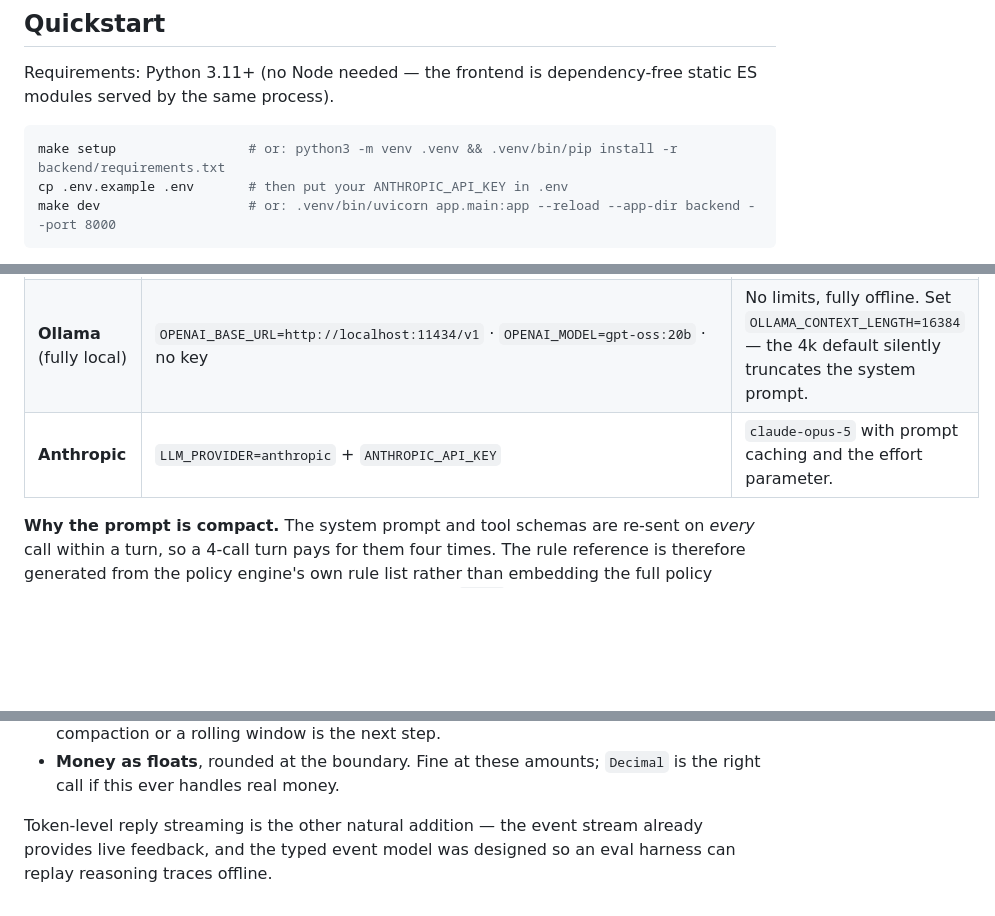
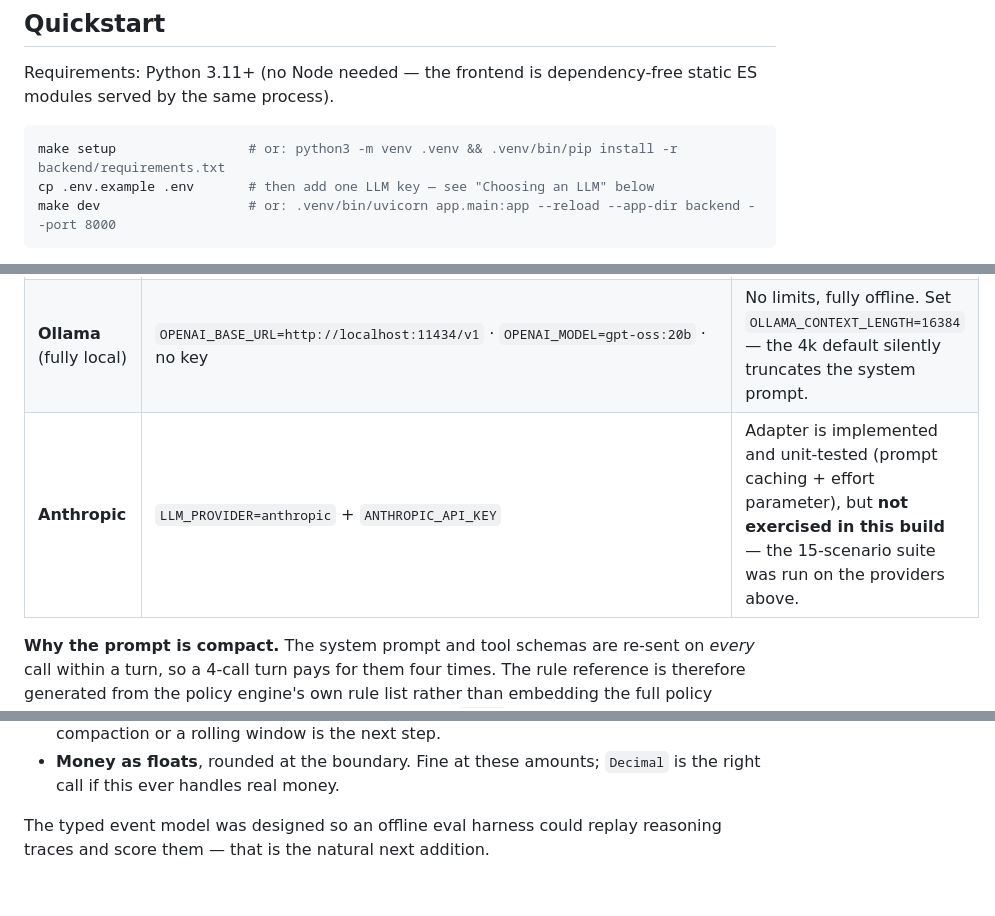
Before and after one commit to Bandukda/ai-customer-support-agent, a Markdown page: README.md, 3 parts joined by grey strips. GitHub-like rendering; blank space fills up the shorter version.

````diff
--- a/README.md
+++ b/README.md
@@ -62,7 +64,7 @@ static ES modules served by the same process).
 
 ```bash
 make setup                 # or: python3 -m venv .venv && .venv/bin/pip install -r backend/requirements.txt
-cp .env.example .env       # then put your ANTHROPIC_API_KEY in .env
+cp .env.example .env       # then add one LLM key — see "Choosing an LLM" below
 make dev                   # or: .venv/bin/uvicorn app.main:app --reload --app-dir backend --port 8000
 ```
 
@@ -81,7 +83,7 @@ run against the full 15-scenario suite; the notes are measured, not guessed.
 | **Groq** (free) | `OPENAI_BASE_URL=https://api.groq.com/openai/v1` · `OPENAI_MODEL=openai/gpt-oss-120b` · `LLM_MAX_TOKENS=400` | Fastest: 1–3s per turn. **100k tokens/day per model** (~11 turns) — but each model has its own budget, so switch models when one is spent. `llama-3.3-70b-versatile` is quicker still. |
 | **Google Gemini** (free) | `OPENAI_BASE_URL=https://generativelanguage.googleapis.com/v1beta/openai` · `OPENAI_MODEL=gemini-flash-latest` | Works, but the free tier allows **20 requests/day** ≈ 5 agent turns. Fine to try, too small to rely on. |
 | **Ollama** (fully local) | `OPENAI_BASE_URL=http://localhost:11434/v1` · `OPENAI_MODEL=gpt-oss:20b` · no key | No limits, fully offline. Set `OLLAMA_CONTEXT_LENGTH=16384` — the 4k default silently truncates the system prompt. |
-| **Anthropic** | `LLM_PROVIDER=anthropic` + `ANTHROPIC_API_KEY` | `claude-opus-5` with prompt caching and the effort parameter. |
+| **Anthropic** | `LLM_PROVIDER=anthropic` + `ANTHROPIC_API_KEY` | Adapter is implemented and unit-tested (prompt caching + effort parameter), but **not exercised in this build** — the 15-scenario suite was run on the providers above. |
 
 **Why the prompt is compact.** The system prompt and tool schemas are re-sent
 on *every* call within a turn, so a 4-call turn pays for them four times. The
@@ -284,6 +347,5 @@ Known and deliberate, with the reasoning:
 - **Money as floats**, rounded at the boundary. Fine at these amounts;
   `Decimal` is the right call if this ever handles real money.
 
-Token-level reply streaming is the other natural addition — the event stream
-already provides live feedback, and the typed event model was designed so an
-eval harness can replay reasoning traces offline.
+The typed event model was designed so an offline eval harness could replay
+reasoning traces and score them — that is the natural next addition.
````
Also changed, not shown: other parts of README.md (+101 -38 lines).
